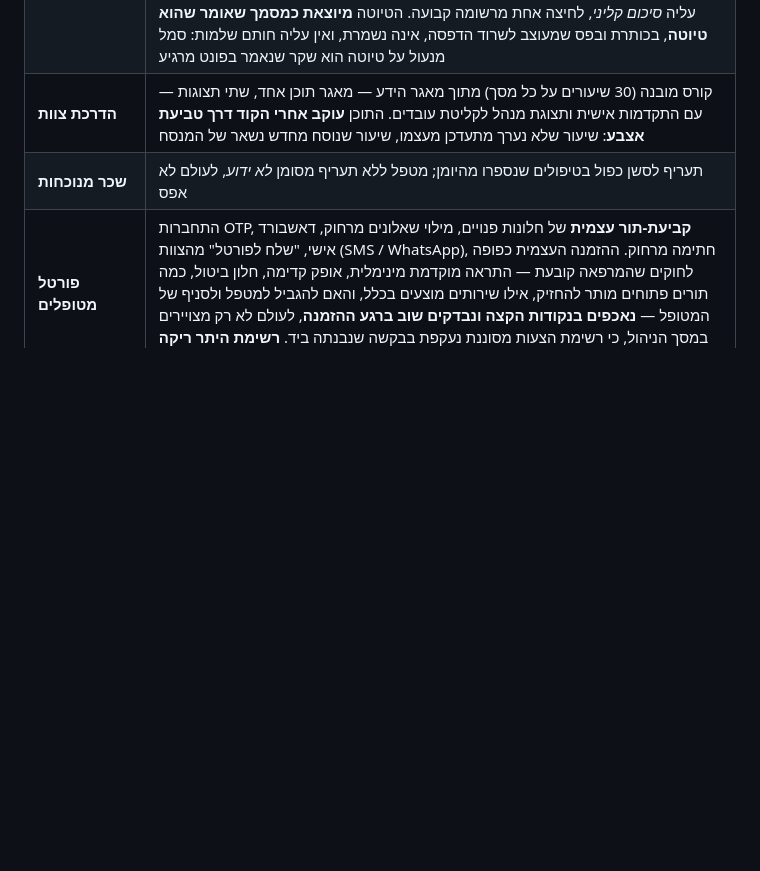
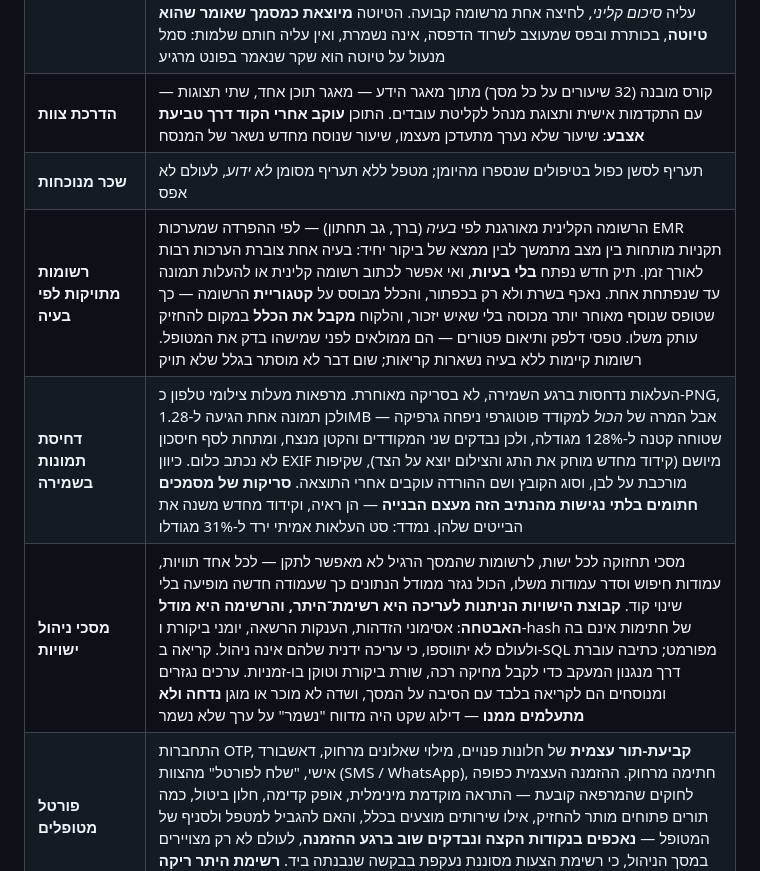
Before and after one commit to galasulin/clinic-crm, a Markdown page: README.he.md, the part around the change. Rendered like a GitHub page; blank space fills up the shorter version.

```diff
--- a/README.he.md
+++ b/README.he.md
@@ -74,8 +74,11 @@ Clean Architecture בחלוקה ל-**Api / Core / Infrastructure**, React SPA מ
 | **התחייבויות קופות** | אישורי קופה על התיק עם תוקף ומכסת טיפולים — **הניצול נגזר מהביקורים שהתקיימו, לעולם לא מונה ידני** ולכן אינו יכול להיסחף מהיומן |
 | **שימור רשומות** | תקופת שמירה מפורסמת שהמרפאה יכולה לעמוד מאחוריה, ודוח סקירה שמונה את התיקים שעברו אותה — **הדוח מדווח ואינו מסוגל מבנית למחוק**: תיק קליני שנמחק לפי לוח זמנים נמחק בשקט, וכשהפסיקה מעבירה את נטל השכנוע אל מי שלא שמר — מחיקה מוקדמת עולה הרבה יותר מהדיסק שהיא חוסכת. בדיקת reflection מוודאת שאין שם אף פועל כתיבה, כי הוספת אחד בעתיד לא הייתה מפילה שום בדיקה התנהגותית. שתי החזקות **מחושבות ולא נזכרות** — מטופל שטופל כקטין נשמר הרבה מעבר לתקופה הכללית (השעון שלו מתחיל בבגרות), וכל מה שנוגע לתלונה פתוחה נשמר עד סגירתה — ו**גם היעדר תאריך לידה מחזיק**, כי "נניח שהוא מבוגר" היא ההנחה שמנקה תיק של ילד מוקדם מדי |
 | **עזרה לתיעוד קליני** | **הכתבה קולית** רצה על מנוע הדיבור של הדפדפן — בלי ספק AI, בלי מפתח, בלי עלות — ו**כבויה כברירת מחדל**, כי בחלק מהדפדפנים האודיו מתומלל בענן של הספק, וברשומה על מטופל בשמו זו העברת מידע בריאות שהמרפאה צריכה להחליט עליה, לא ברירת מחדל שהקוד בוחר. בנפרד, **סיכום מפגש** הופך תמלול מוכתב או מודבק לטיוטה קלינית מובנית; זו **נקודת הקצה היחידה שמסרבת כשאין ספק מוגדר** במקום להחזיר טקסט דמה — במקום אחר טקסט דמה הוא הודעה מוצעת שאיש לא שולח, כאן זו פרוזה מומצאת בקופסה שכתוב עליה *סיכום קליני*, לחיצה אחת מרשומה קבועה. הטיוטה **מיוצאת כמסמך שאומר שהוא טיוטה**, בכותרת ובפס שמעוצב לשרוד הדפסה, אינה נשמרת, ואין עליה חותם שלמות: סמל מנעול על טיוטה הוא שקר שנאמר בפונט מרגיע |
-| **הדרכת צוות** | קורס מובנה (30 שיעורים על כל מסך) מתוך מאגר הידע — מאגר תוכן אחד, שתי תצוגות — עם התקדמות אישית ותצוגת מנהל לקליטת עובדים. התוכן **עוקב אחרי הקוד דרך טביעת אצבע**: שיעור שלא נערך מתעדכן מעצמו, שיעור שנוסח מחדש נשאר של המנסח |
+| **הדרכת צוות** | קורס מובנה (32 שיעורים על כל מסך) מתוך מאגר הידע — מאגר תוכן אחד, שתי תצוגות — עם התקדמות אישית ותצוגת מנהל לקליטת עובדים. התוכן **עוקב אחרי הקוד דרך טביעת אצבע**: שיעור שלא נערך מתעדכן מעצמו, שיעור שנוסח מחדש נשאר של המנסח |
 | **שכר מנוכחות** | תעריף לסשן כפול בטיפולים שנספרו מהיומן; מטפל ללא תעריף מסומן *לא ידוע*, לעולם לא אפס |
+| **רשומות מתויקות לפי בעיה** | הרשומה הקלינית מאורגנת לפי *בעיה* (ברך, גב תחתון) — לפי ההפרדה שמערכות EMR תקניות מותחות בין מצב מתמשך לבין ממצא של ביקור יחיד: בעיה אחת צוברת הערכות רבות לאורך זמן. תיק חדש נפתח **בלי בעיות**, ואי אפשר לכתוב רשומה קלינית או להעלות תמונה עד שנפתחת אחת. נאכף בשרת ולא רק בכפתור, והכלל מבוסס על **קטגוריית** הרשומה — כך שטופס שנוסף מאוחר יותר מכוסה בלי שאיש יזכור, והלקוח **מקבל את הכלל** במקום להחזיק עותק משלו. טפסי דלפק ותיאום פטורים — הם ממולאים לפני שמישהו בדק את המטופל. רשומות קיימות ללא בעיה נשארות קריאות; שום דבר לא מוסתר בגלל שלא תויק |
+| **דחיסת תמונות בשמירה** | העלאות נדחסות ברגע השמירה, לא בסריקה מאוחרת. מרפאות מעלות צילומי טלפון כ-PNG, ולכן תמונה אחת הגיעה ל-1.28MB — אבל המרה של *הכול* למקודד פוטוגרפי ניפחה גרפיקה שטוחה קטנה ל-128% מגודלה, ולכן נבדקים שני המקודדים והקטן מנצח, ומתחת לסף חיסכון לא נכתב כלום. כיוון EXIF מיושם (קידוד מחדש מוחק את התג והצילום יוצא על הצד), שקיפות מורכבת על לבן, וסוג הקובץ ושם ההורדה עוקבים אחרי התוצאה. **סריקות של מסמכים חתומים בלתי נגישות מהנתיב הזה מעצם הבנייה** — הן ראיה, וקידוד מחדש משנה את הבייטים שלהן. נמדד: סט העלאות אמיתי ירד ל-31% מגודלו |
+| **מסכי ניהול ישויות** | מסכי תחזוקה לכל ישות, לרשומות שהמסך הרגיל לא מאפשר לתקן — לכל אחד תוויות, עמודות חיפוש וסדר עמודות משלו, הכול נגזר ממודל הנתונים כך שעמודה חדשה מופיעה בלי שינוי קוד. **קבוצת הישויות הניתנות לעריכה היא רשימת־היתר, והרשימה היא מודל האבטחה**: אסימוני הזדהות, הענקות הרשאה, יומני ביקורת ו-hash של חתימות אינם בה ולעולם לא יתווספו, כי עריכה ידנית שלהם אינה ניהול. קריאה ב-SQL מפורמט; כתיבה עוברת דרך מנגנון המעקב כדי לקבל מחיקה רכה, שורת ביקורת וטוקן בו-זמניות. ערכים נגזרים ומנוסחים הם לקריאה בלבד עם הסיבה על המסך, ושדה לא מוכר או מוגן **נדחה ולא מתעלמים ממנו** — דילוג שקט היה מדווח "נשמר" על ערך שלא נשמר |
 | **פורטל מטופלים** | התחברות OTP, **קביעת-תור עצמית** של חלונות פנויים, מילוי שאלונים מרחוק, דאשבורד אישי, "שלח לפורטל" מהצוות (SMS / WhatsApp), חתימה מרחוק. ההזמנה העצמית כפופה לחוקים שהמרפאה קובעת — התראה מוקדמת מינימלית, אופק קדימה, חלון ביטול, כמה תורים פתוחים מותר להחזיק, אילו שירותים מוצעים בכלל, והאם להגביל למטפל ולסניף של המטופל — **נאכפים בנקודות הקצה ונבדקים שוב ברגע ההזמנה**, לעולם לא רק מצויירים במסך הניהול, כי רשימת הצעות מסוננת נעקפת בבקשה שנבנתה ביד. **רשימת היתר ריקה מציעה כלום ולא הכול** |
 | **דוחות ואנליטיקה** | **בונה דוחות על כל ערך במערכת** — עמודות ישות מובנות, שדות מותאמים, ותשובות *שאלון* (כולל עמודות טבלת "הוסף שורה" ו-multi-select, מפוצחות בזמן-אמת) — הכל ניתן לקיבוץ / סינון / צבירה, עם תוויות עברית לכל שדה. שמונה סוגי גרף + **Pivot דו-ממדי**; **פילוח זמן** (יום / שבוע / חודש / רבעון / שנה) עם **Δ% מול תקופה קודמת**; **סדרות מרובות** על גרף אחד; **drill-through** מכל אגרגט ישר לרשומות עצמן; תצוגה-חיה; ייצוא Excel / CSV; ו**כלי SQL לקריאה-בלבד** לאדמינים (SELECT בלבד, מבודד בטרנזקציה שתמיד מתגלגלת-אחורה, מוגבל שורות/זמן, מתועד במלואו). דוחות שמורים ניתנים ל**שליחה מתוזמנת במייל**, ל**התראות סף** ("שלח מייל אם לידים חדשים < 10 השבוע"), ל**שיתוף בלינק ציבורי / הטמעה ב-iframe**, ולסידור על **דאשבורד בגרירה** (סידור + שינוי-רוחב, נשמר אוטומטית). **דוחות שמורים מתויקים לקטגוריות הקשורות לתפקידים** (דוח יכול להופיע בכמה קטגוריות; קטגוריה שאינה נגישה לאיש מסומנת, ומחבר תמיד רואה את שלו), ו**"שאל את הנתונים" ב-AI** הופך שאלה בשפה חופשית לדוח מוכן. לצד זה: דאשבורד KPI מנהלים **חי** (משפך, תפוסה, שיעור no-show, עומס-משימות) המתרענן על WebSockets, וידג'טים מוצמדים, ודוח פעילות-משתמש |
 | **הודעות** | תבניות **SMS ומייל ניתנות-לעריכה** במערכת עם merge tokens, בשימוש מנוע האוטומציות (עורכים את הנוסח פעם אחת — כל הכללים מתעדכנים); **מיילים ממותגים ממוקדי-deliverability** (HTML RTL עם CSS מוטמע + חלופת טקסט-נקי + Reply-To להורדת ציוני-ספאם) |
```
Also changed, not shown: README.md (+4 -1 lines).
